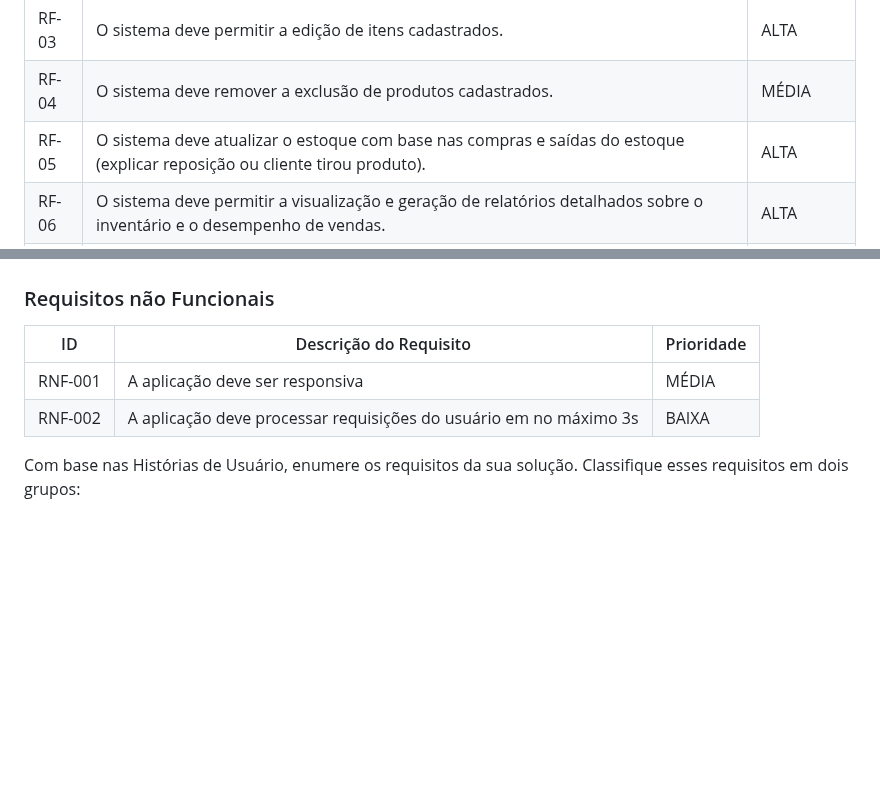
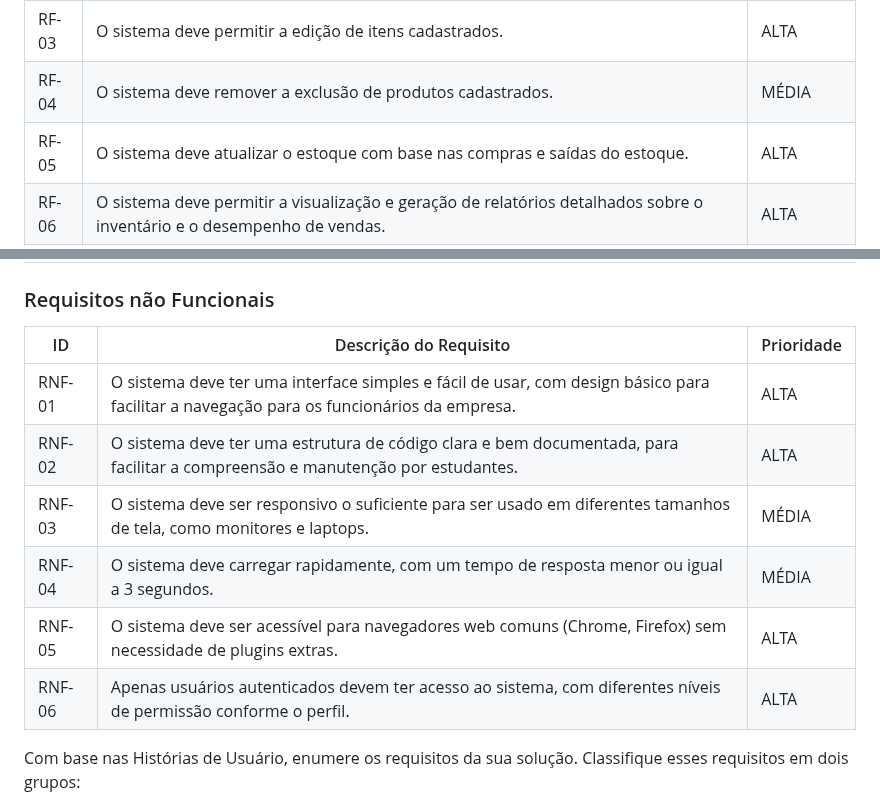
Before and after one commit to jumonik09/Azure-SmartStock-PUC, a Markdown page: docs/02-Especificação do Projeto.md, 2 parts joined by grey strips. Rendered like a GitHub page; blank space fills up the shorter version.

```diff
--- a/docs/02-Especificação do Projeto.md
+++ b/docs/02-Especificação do Projeto.md
@@ -277,7 +277,7 @@ As tabelas que se seguem apresentam os requisitos funcionais e não funcionais q
 | RF-02  | O sistema deve permitir a visualização de uma lista detalhada de todos os produtos cadastrados.                                                                   | ALTA       |
 | RF-03  | O sistema deve permitir a edição de itens cadastrados.                                                                                                           | ALTA       |
 | RF-04  | O sistema deve remover a exclusão de produtos cadastrados.                                                                                                        | MÉDIA      |
-| RF-05  | O sistema deve atualizar o estoque com base nas compras e saídas do estoque (explicar reposição ou cliente tirou produto).                                         | ALTA       |
+| RF-05  | O sistema deve atualizar o estoque com base nas compras e saídas do estoque.                                         | ALTA       |
 | RF-06  | O sistema deve permitir a visualização e geração de relatórios detalhados sobre o inventário e o desempenho de vendas.                                             | ALTA       |
 | RF-07  | O sistema deve permitir o registro e análise do histórico de compras e vendas para facilitar o planejamento de reabastecimento.                                    | ALTA       |
 | RF-08  | O sistema deve permitir a autenticação e autorização de usuários para acesso ao sistema de gestão de estoque, com diferentes níveis de permissão para gestores e colaboradores. | MÉDIA      |
@@ -286,10 +286,14 @@ As tabelas que se seguem apresentam os requisitos funcionais e não funcionais q
 
 ### Requisitos não Funcionais
 
-| ID | Descrição do Requisito | Prioridade |
-| ------- | ----------------------------------------------------------------- | ---------- |
-| RNF-001 | A aplicação deve ser responsiva | MÉDIA |
-| RNF-002 | A aplicação deve processar requisições do usuário em no máximo 3s | BAIXA |
+| ID      | Descrição do Requisito                                                                                                                                                   | Prioridade |
+|---------|--------------------------------------------------------------------------------------------------------------------------------------------------------------------------|------------|
+| RNF-01  | O sistema deve ter uma interface simples e fácil de usar, com design básico para facilitar a navegação para os funcionários da empresa.                                    | ALTA       |
+| RNF-02  | O sistema deve ter uma estrutura de código clara e bem documentada, para facilitar a compreensão e manutenção por estudantes.                                              | ALTA       |
+| RNF-03  | O sistema deve ser responsivo o suficiente para ser usado em diferentes tamanhos de tela, como monitores e laptops.                                                        | MÉDIA      |
+| RNF-04  | O sistema deve carregar rapidamente, com um tempo de resposta menor ou igual a 3 segundos.                                                                                 | MÉDIA      |
+| RNF-05  | O sistema deve ser acessível para navegadores web comuns (Chrome, Firefox) sem necessidade de plugins extras.                                                              | ALTA       |
+| RNF-06  | Apenas usuários autenticados devem ter acesso ao sistema, com diferentes níveis de permissão conforme o perfil.                                                            | ALTA       |
 
 Com base nas Histórias de Usuário, enumere os requisitos da sua solução. Classifique esses requisitos em dois grupos:
 
```
